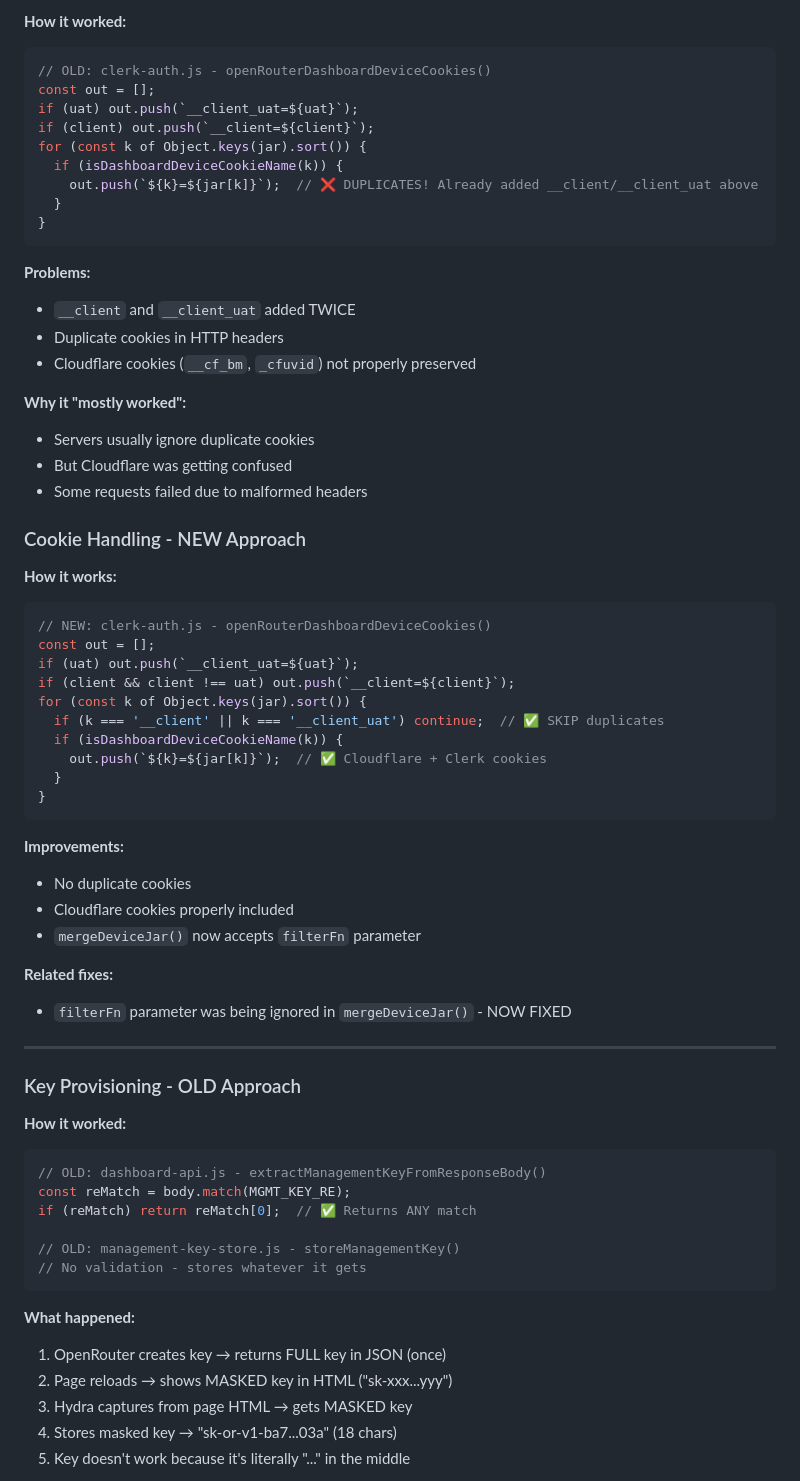
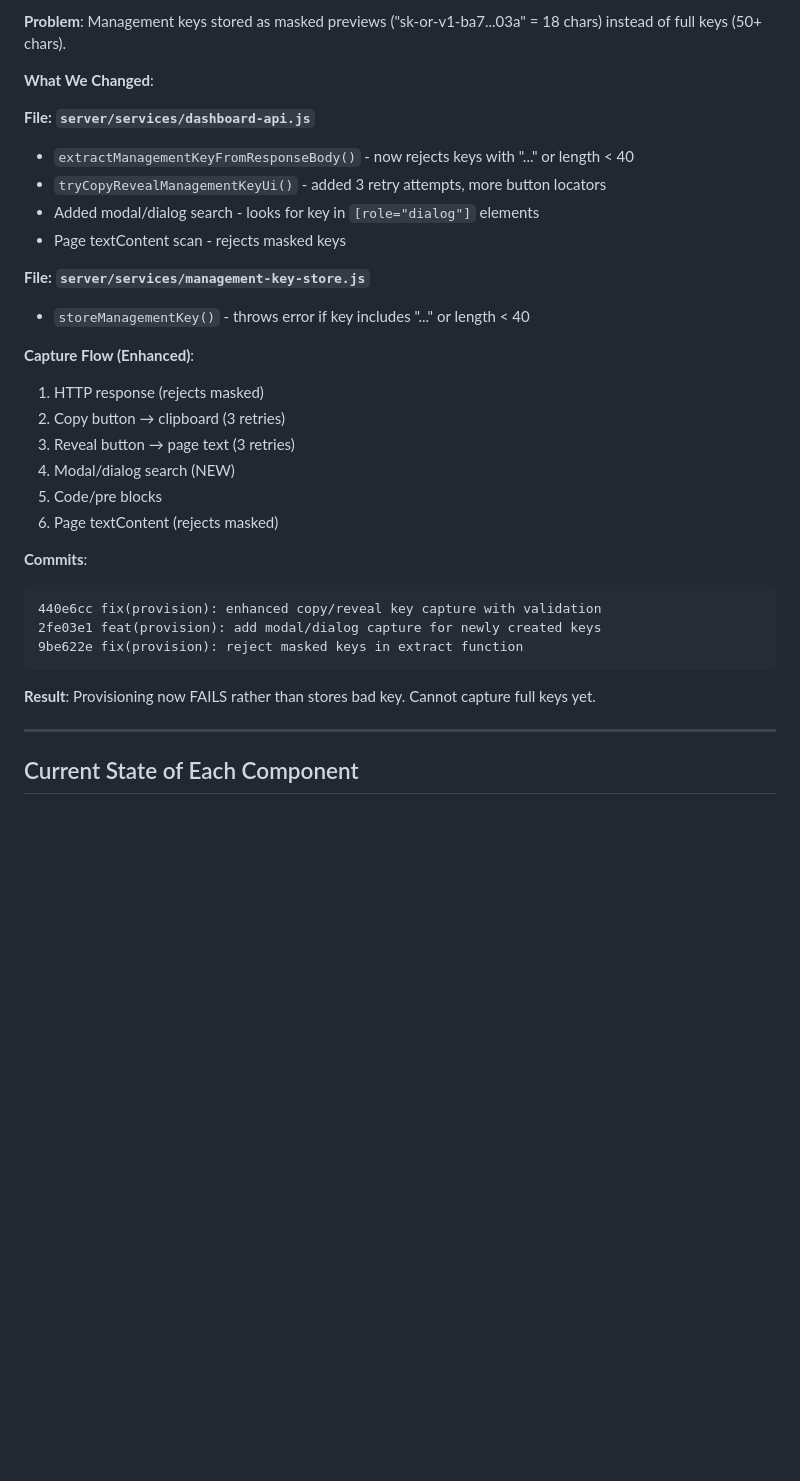
Before and after one commit to zaydiscold/hydra, a Markdown page: docs/PROJECT_STATUS_ARCHIVE_2026-04-03.md, the part around one of its changes. GitHub-like rendering; blank space fills up the shorter version.

````diff
--- a/docs/PROJECT_STATUS_ARCHIVE_2026-04-03.md
+++ b/docs/PROJECT_STATUS_ARCHIVE_2026-04-03.md
@@ -96,69 +139,35 @@ if (remainingMs <= 2.5min) {
 
-**How it worked:**
-```javascript
-// OLD: clerk-auth.js - openRouterDashboardDeviceCookies()
-const out = [];
-if (uat) out.push(`__client_uat=${uat}`);
-if (client) out.push(`__client=${client}`);
-for (const k of Object.keys(jar).sort()) {
-  if (isDashboardDeviceCookieName(k)) {
-    out.push(`${k}=${jar[k]}`);  // ❌ DUPLICATES! Already added __client/__client_uat above
-  }
-}
+**Problem**: Management keys stored as masked previews ("sk-or-v1-ba7...03a" = 18 chars) instead of full keys (50+ chars).
+
+**What We Changed**:
+
+**File: `server/services/dashboard-api.js`**
+- `extractManagementKeyFromResponseBody()` - now rejects keys with "..." or length < 40
+- `tryCopyRevealManagementKeyUi()` - added 3 retry attempts, more button locators
+- Added modal/dialog search - looks for key in `[role="dialog"]` elements
+- Page textContent scan - rejects masked keys
+
+**File: `server/services/management-key-store.js`**
+- `storeManagementKey()` - throws error if key includes "..." or length < 40
+
+**Capture Flow (Enhanced)**:
+1. HTTP response (rejects masked)
+2. Copy button → clipboard (3 retries)
+3. Reveal button → page text (3 retries)
+4. Modal/dialog search (NEW)
+5. Code/pre blocks
+6. Page textContent (rejects masked)
+
+**Commits**:
+```
+440e6cc fix(provision): enhanced copy/reveal key capture with validation
+2fe03e1 feat(provision): add modal/dialog capture for newly created keys
+9be622e fix(provision): reject masked keys in extract function
 ```
 
-**Problems:**
-- `__client` and `__client_uat` added TWICE
-- Duplicate cookies in HTTP headers
-- Cloudflare cookies (`__cf_bm`, `_cfuvid`) not properly preserved
-
-**Why it "mostly worked":**
-- Servers usually ignore duplicate cookies
-- But Cloudflare was getting confused
-- Some requests failed due to malformed headers
-
-### Cookie Handling - NEW Approach
-
-**How it works:**
-```javascript
-// NEW: clerk-auth.js - openRouterDashboardDeviceCookies()
-const out = [];
-if (uat) out.push(`__client_uat=${uat}`);
-if (client && client !== uat) out.push(`__client=${client}`);
-for (const k of Object.keys(jar).sort()) {
-  if (k === '__client' || k === '__client_uat') continue;  // ✅ SKIP duplicates
-  if (isDashboardDeviceCookieName(k)) {
-    out.push(`${k}=${jar[k]}`);  // ✅ Cloudflare + Clerk cookies
-  }
-}
-```
-
-**Improvements:**
-- No duplicate cookies
-- Cloudflare cookies properly included
-- `mergeDeviceJar()` now accepts `filterFn` parameter
-
-**Related fixes:**
-- `filterFn` parameter was being ignored in `mergeDeviceJar()` - NOW FIXED
+**Result**: Provisioning now FAILS rather than stores bad key. Cannot capture full keys yet.
 
 ---
 
-### Key Provisioning - OLD Approach
+## Current State of Each Component
 
-**How it worked:**
-```javascript
-// OLD: dashboard-api.js - extractManagementKeyFromResponseBody()
-const reMatch = body.match(MGMT_KEY_RE);
-if (reMatch) return reMatch[0];  // ✅ Returns ANY match
-
-// OLD: management-key-store.js - storeManagementKey()
-// No validation - stores whatever it gets
-```
-
-**What happened:**
-1. OpenRouter creates key → returns FULL key in JSON (once)
-2. Page reloads → shows MASKED key in HTML ("sk-xxx...yyy")
-3. Hydra captures from page HTML → gets MASKED key
-4. Stores masked key → "sk-or-v1-ba7...03a" (18 chars)
-5. Key doesn't work because it's literally "..." in the middle
-
````
Also changed, not shown: other parts of docs/PROJECT_STATUS_ARCHIVE_2026-04-03.md (+182 -308 lines).
